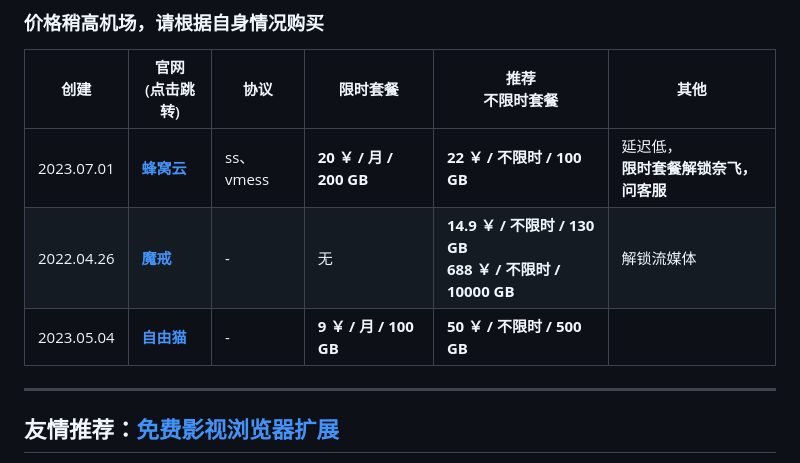
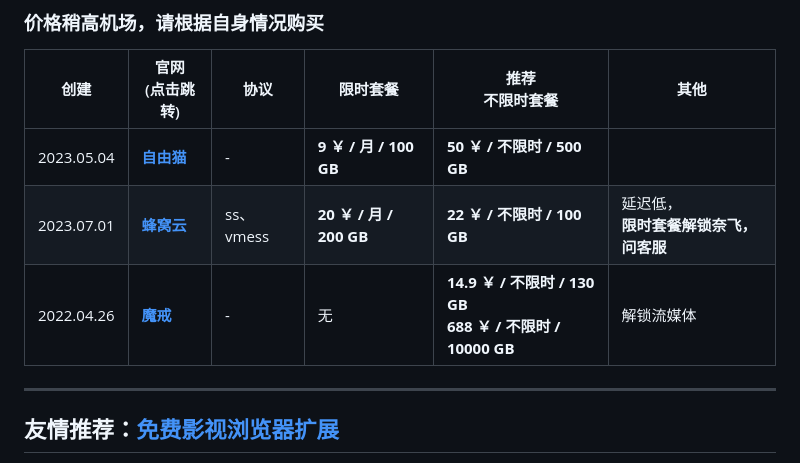
Before and after one commit to vfdeclnc/cheap-vpn-airport, a Markdown page: README.md, the part around the change. GitHub-like rendering.

```diff
--- a/README.md
+++ b/README.md
@@ -29,9 +29,9 @@
 
 |创建|官网<br>(点击跳转)|协议|限时套餐|推荐<br>不限时套餐|其他|
 |-|-|-|-|-|-|
+|2023.05.04|[**自由猫**](https://us.freecat.cc/register?code=yA5d4GFo)| - |**9 ￥ / 月 / 100 GB**|**50 ￥ / 不限时 / 500 GB**||
 |2023.07.01|[**蜂窝云**](https://api.fwcloud.life/auth/register?code=yBPSeL)| ss、vmess |**20 ￥ / 月 / 200 GB**|**22 ￥ / 不限时 / 100 GB**|延迟低，<br>**限时套餐解锁奈飞，问客服**|
 |2022.04.26|[**魔戒**](https://mojie.xn--yrs494l.com/register?aff=qt6C1VtA)| - |无|**14.9 ￥ / 不限时 / 130 GB<br>688 ￥ / 不限时 / 10000 GB**|解锁流媒体|
-|2023.05.04|[**自由猫**](https://us.freecat.cc/register?code=yA5d4GFo)| - |**9 ￥ / 月 / 100 GB**|**50 ￥ / 不限时 / 500 GB**||
 
 
 ---
```
